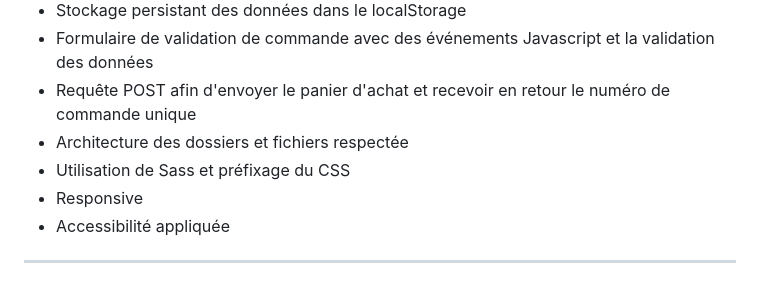
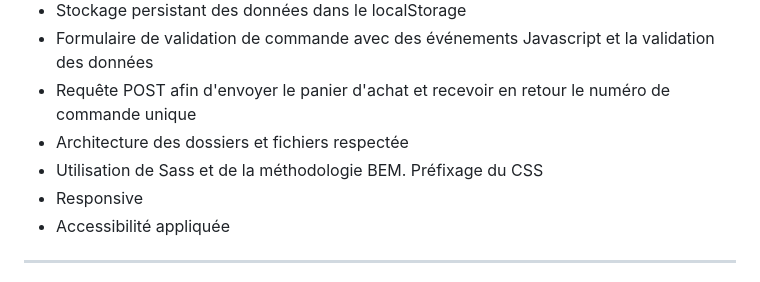
Before and after one commit to Alex-Pqn/Orinoco-ocr_dw, a Markdown page: README.md, the part around the change. Rendered like a GitHub page.

```diff
--- a/README.md
+++ b/README.md
@@ -22,7 +22,7 @@ Ensuitez, vous planifierez une suite de tests unitaires pour couvrir au minimum
 - Formulaire de validation de commande avec des événements Javascript et la validation des données
 - Requête POST afin d'envoyer le panier d'achat et recevoir en retour le numéro de commande unique
 - Architecture des dossiers et fichiers respectée
-- Utilisation de Sass et préfixage du CSS
+- Utilisation de Sass et de la méthodologie BEM. Préfixage du CSS
 - Responsive
 - Accessibilité appliquée
 
```
